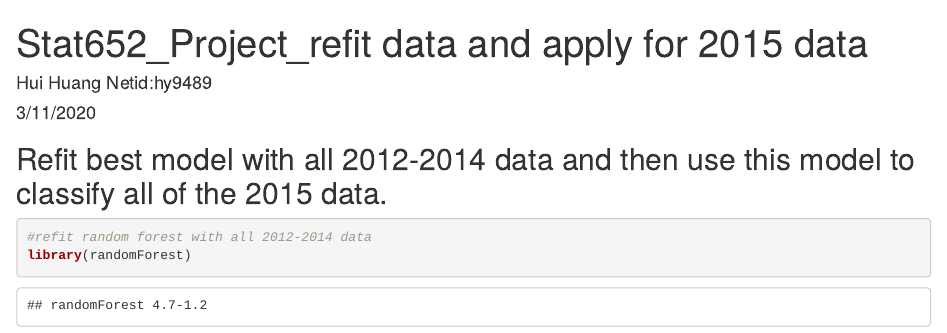
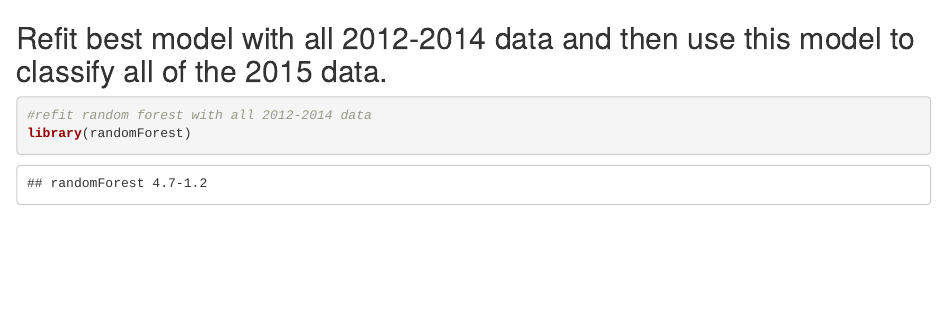
Before and after one commit to hhuang728/Lending-Club-Loan-Classification, an R Markdown document (refitmodel_laststep.Rmd): the page in a window 1100 px wide, from its top. Rendered offline with R 4.5, knitr and Pandoc, with nearby package versions; both versions are drawn in the output format of the newer one; some code elsewhere in the file could not run offline; common packages that the code uses without loading them are loaded.

Commit message:
Update refitmodel_laststep.Rmd

````diff
--- a/refitmodel_laststep.Rmd
+++ b/refitmodel_laststep.Rmd
@@ -1,12 +1,3 @@
----
-title: "Stat652_Project_refit data and apply for 2015 data"
-author: "Hui Huang Netid:hy9489"
-date: "3/11/2020"
-output:
-  pdf_document: default
-  html_document: default
----
-
 ## Refit best model with all 2012-2014 data and then use this model to classify all of the 2015 data.
 ```{r}
 #refit random forest with all 2012-2014 data
````
